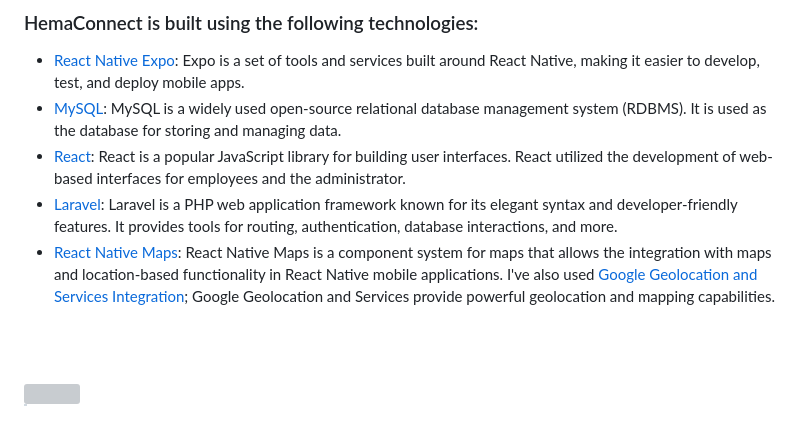
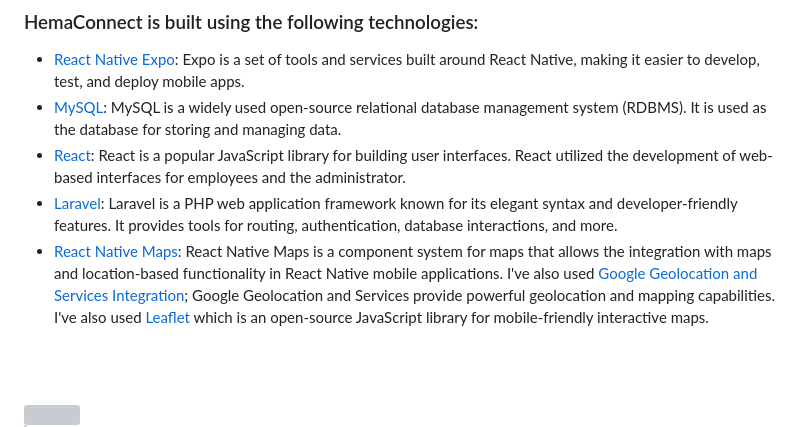
Before and after one commit to Cheaito-Hadi/HemaConnect, a Markdown page: README.md, the part around the change. Rendered like a GitHub page; grey boxes are pictures that could not be loaded.

Commit message:
Readme <> modifying techs used

```diff
--- a/README.md
+++ b/README.md
@@ -77,7 +77,8 @@
 - [MySQL](https://www.mysql.com/): MySQL is a widely used open-source relational database management system (RDBMS). It is used as the database for storing and managing data.
 - [React](https://react.dev/): React is a popular JavaScript library for building user interfaces. React utilized the development of web-based interfaces for employees and the administrator.
 - [Laravel](https://laravel.com/): Laravel is a PHP web application framework known for its elegant syntax and developer-friendly features. It provides tools for routing, authentication, database interactions, and more.
-- [React Native Maps](https://www.npmjs.com/package/react-native-maps): React Native Maps is a component system for maps that allows the integration with maps and location-based functionality in React Native mobile applications. I've also used [Google Geolocation and Services Integration](https://developers.google.com/maps); Google Geolocation and Services provide powerful geolocation and mapping capabilities.
+- [React Native Maps](https://www.npmjs.com/package/react-native-maps): React Native Maps is a component system for maps that allows the integration with maps and location-based functionality in React Native mobile applications. I've also used [Google Geolocation and Services Integration](https://developers.google.com/maps); Google Geolocation and Services provide powerful geolocation and mapping capabilities. I've also used [Leaflet](https://leafletjs.com/) which is an open-source JavaScript library
+  for mobile-friendly interactive maps.
 
 <br><br>
 
```
